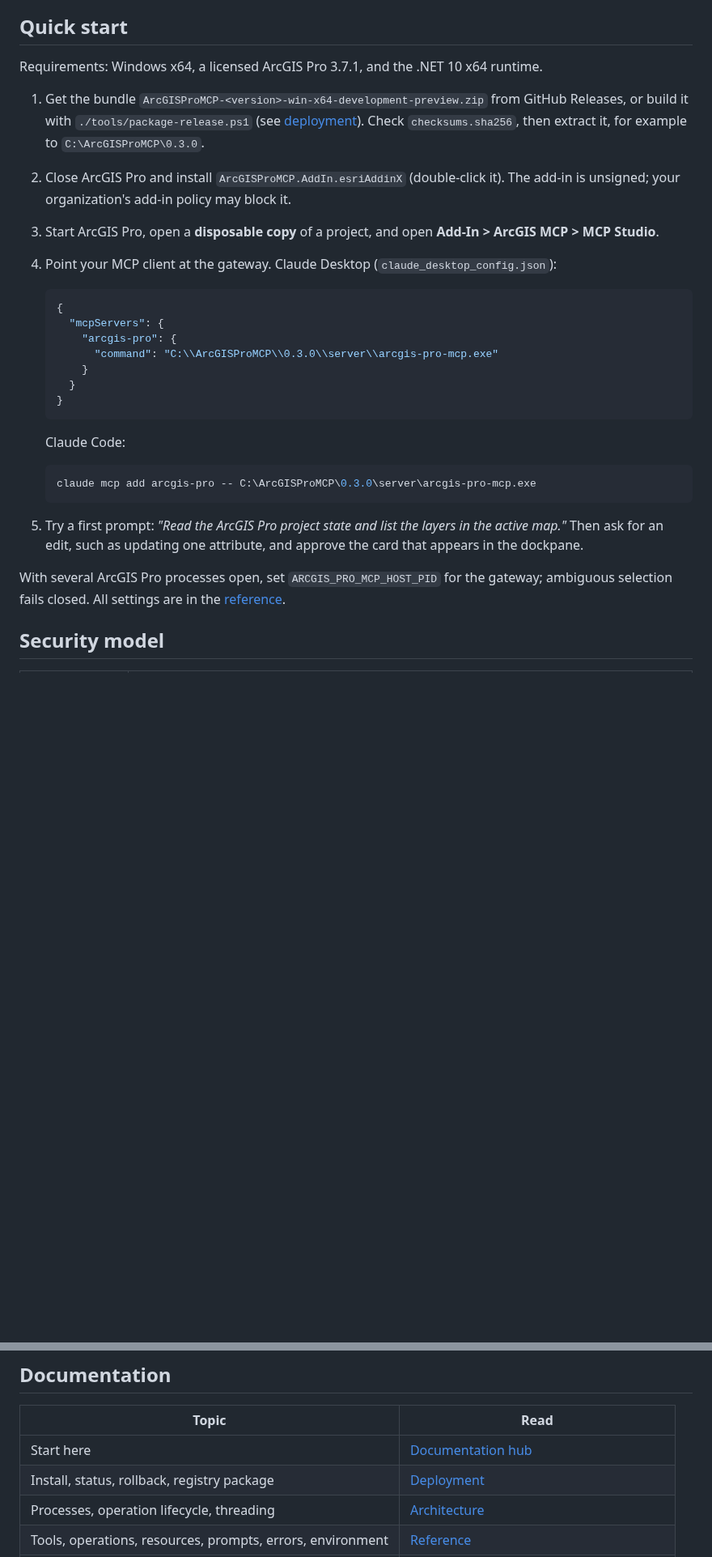
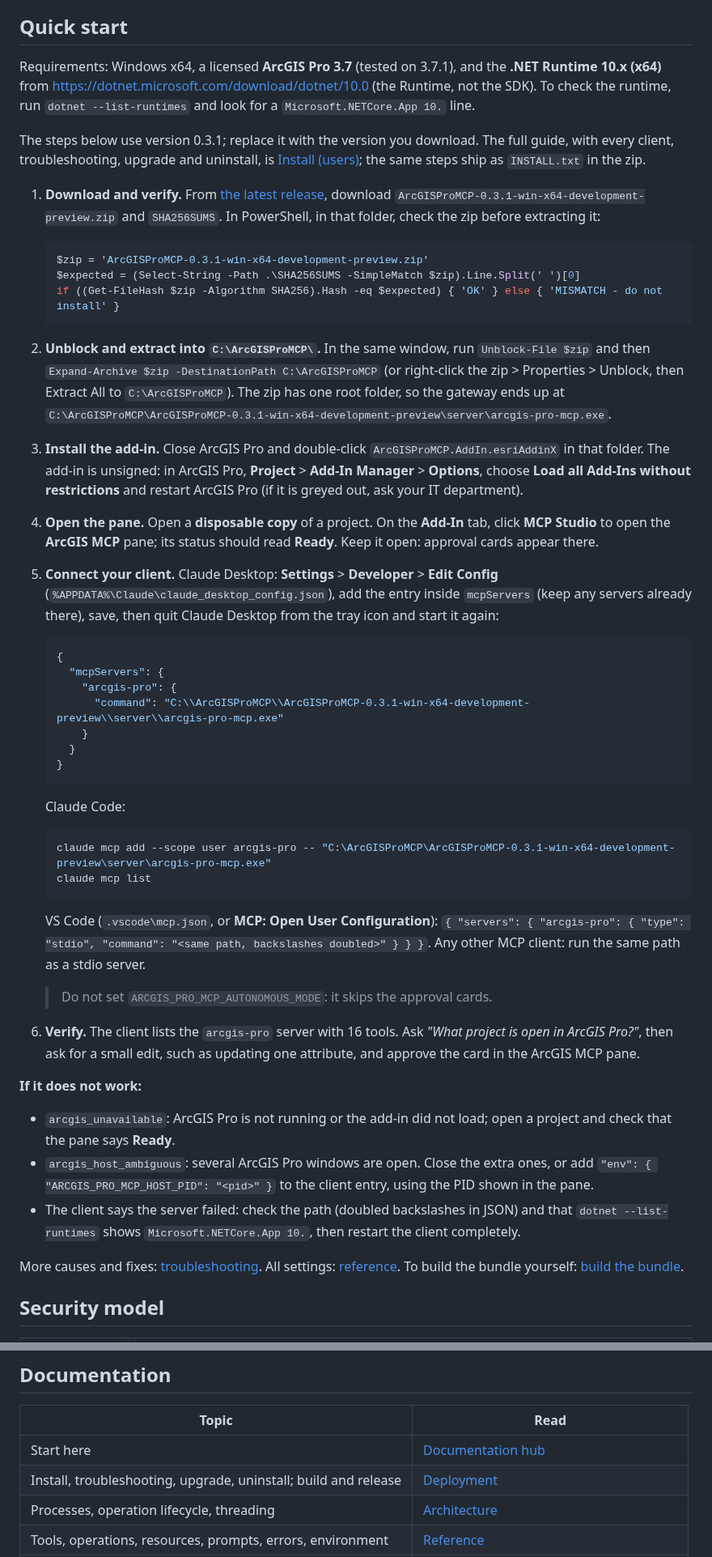
Before and after one commit to nicoazel/ArcGISPro.MCP, a Markdown page: README.md, 2 parts joined by grey strips. Shown at 81% size. GitHub-like rendering; blank space fills up the shorter version.

Commit message:
docs(readme): quick start that works for a first-time install
Plain-language introduction; exact runtime requirement; download and
verify against SHA256SUMS, unblock and extract into C:\ArcGISProMCP\
with the real server path (the zip's root folder was missing from the
old path); add-in security; MCP Studio button and ArcGIS MCP pane;
Claude Desktop, Claude Code (--scope user) and VS Code entries; an
autonomous-mode warning; a verify step and short troubleshooting.
Also a text alternative before the diagram, the public commit for
e7deee2, and the eval and evidence paragraphs split into lists.

Co-Authored-By: Claude Opus 5.5 <noreply@anthropic.com>

````diff
--- a/README.md
+++ b/README.md
@@ -47,18 +51,28 @@ The gateway holds no GIS logic; the add-in owns the registry, the executor and t
 
 ## Quick start
 
-Requirements: Windows x64, a licensed ArcGIS Pro 3.7.1, and the .NET 10 x64 runtime.
+Requirements: Windows x64, a licensed **ArcGIS Pro 3.7** (tested on 3.7.1), and the **.NET Runtime 10.x (x64)** from <https://dotnet.microsoft.com/download/dotnet/10.0> (the Runtime, not the SDK). To check the runtime, run `dotnet --list-runtimes` and look for a `Microsoft.NETCore.App 10.` line.
 
-1. Get the bundle `ArcGISProMCP-<version>-win-x64-development-preview.zip` from GitHub Releases, or build it with `./tools/package-release.ps1` (see [deployment](docs/deployment.md#build-the-bundle)). Check `checksums.sha256`, then extract it, for example to `C:\ArcGISProMCP\0.3.0`.
-2. Close ArcGIS Pro and install `ArcGISProMCP.AddIn.esriAddinX` (double-click it). The add-in is unsigned; your organization's add-in policy may block it.
-3. Start ArcGIS Pro, open a **disposable copy** of a project, and open **Add-In > ArcGIS MCP > MCP Studio**.
-4. Point your MCP client at the gateway. Claude Desktop (`claude_desktop_config.json`):
+The steps below use version 0.3.1; replace it with the version you download. The full guide, with every client, troubleshooting, upgrade and uninstall, is [Install (users)](docs/deployment.md#install-users); the same steps ship as `INSTALL.txt` in the zip.
+
+1. **Download and verify.** From [the latest release](https://github.com/nicoazel/ArcGISPro.MCP/releases/latest), download `ArcGISProMCP-0.3.1-win-x64-development-preview.zip` and `SHA256SUMS`. In PowerShell, in that folder, check the zip before extracting it:
+
+   ```powershell
+   $zip = 'ArcGISProMCP-0.3.1-win-x64-development-preview.zip'
+   $expected = (Select-String -Path .\SHA256SUMS -SimpleMatch $zip).Line.Split(' ')[0]
+   if ((Get-FileHash $zip -Algorithm SHA256).Hash -eq $expected) { 'OK' } else { 'MISMATCH - do not install' }
+   ```
+
+2. **Unblock and extract into `C:\ArcGISProMCP\`.** In the same window, run `Unblock-File $zip` and then `Expand-Archive $zip -DestinationPath C:\ArcGISProMCP` (or right-click the zip > Properties > Unblock, then Extract All to `C:\ArcGISProMCP`). The zip has one root folder, so the gateway ends up at `C:\ArcGISProMCP\ArcGISProMCP-0.3.1-win-x64-development-preview\server\arcgis-pro-mcp.exe`.
+3. **Install the add-in.** Close ArcGIS Pro and double-click `ArcGISProMCP.AddIn.esriAddinX` in that folder. The add-in is unsigned: in ArcGIS Pro, **Project** > **Add-In Manager** > **Options**, choose **Load all Add-Ins without restrictions** and restart ArcGIS Pro (if it is greyed out, ask your IT department).
+4. **Open the pane.** Open a **disposable copy** of a project. On the **Add-In** tab, click **MCP Studio** to open the **ArcGIS MCP** pane; its status should read **Ready**. Keep it open: approval cards appear there.
+5. **Connect your client.** Claude Desktop: **Settings** > **Developer** > **Edit Config** (`%APPDATA%\Claude\claude_desktop_config.json`), add the entry inside `mcpServers` (keep any servers already there), save, then quit Claude Desktop from the tray icon and start it again:
 
    ```json
    {
      "mcpServers": {
        "arcgis-pro": {
-         "command": "C:\\ArcGISProMCP\\0.3.0\\server\\arcgis-pro-mcp.exe"
+         "command": "C:\\ArcGISProMCP\\ArcGISProMCP-0.3.1-win-x64-development-preview\\server\\arcgis-pro-mcp.exe"
        }
      }
    }
@@ -67,12 +81,23 @@ Requirements: Windows x64, a licensed ArcGIS Pro 3.7.1, and the .NET 10 x64 runt
    Claude Code:
 
    ```powershell
-   claude mcp add arcgis-pro -- C:\ArcGISProMCP\0.3.0\server\arcgis-pro-mcp.exe
+   claude mcp add --scope user arcgis-pro -- "C:\ArcGISProMCP\ArcGISProMCP-0.3.1-win-x64-development-preview\server\arcgis-pro-mcp.exe"
+   claude mcp list
    ```
 
-5. Try a first prompt: *"Read the ArcGIS Pro project state and list the layers in the active map."* Then ask for an edit, such as updating one attribute, and approve the card that appears in the dockpane.
+   VS Code (`.vscode\mcp.json`, or **MCP: Open User Configuration**): `{ "servers": { "arcgis-pro": { "type": "stdio", "command": "<same path, backslashes doubled>" } } }`. Any other MCP client: run the same path as a stdio server.
 
-With several ArcGIS Pro processes open, set `ARCGIS_PRO_MCP_HOST_PID` for the gateway; ambiguous selection fails closed. All settings are in the [reference](docs/reference.md#environment-variables).
+   > Do not set `ARCGIS_PRO_MCP_AUTONOMOUS_MODE`: it skips the approval cards.
+
+6. **Verify.** The client lists the `arcgis-pro` server with 16 tools. Ask *"What project is open in ArcGIS Pro?"*, then ask for a small edit, such as updating one attribute, and approve the card in the ArcGIS MCP pane.
+
+**If it does not work:**
+
+- `arcgis_unavailable`: ArcGIS Pro is not running or the add-in did not load; open a project and check that the pane says **Ready**.
+- `arcgis_host_ambiguous`: several ArcGIS Pro windows are open. Close the extra ones, or add `"env": { "ARCGIS_PRO_MCP_HOST_PID": "<pid>" }` to the client entry, using the PID shown in the pane.
+- The client says the server failed: check the path (doubled backslashes in JSON) and that `dotnet --list-runtimes` shows `Microsoft.NETCore.App 10.`, then restart the client completely.
+
+More causes and fixes: [troubleshooting](docs/deployment.md#troubleshooting). All settings: [reference](docs/reference.md#environment-variables). To build the bundle yourself: [build the bundle](docs/deployment.md#build-the-bundle).
 
 ## Security model
 
@@ -144,7 +177,7 @@ The build uses the `Esri.ArcGISPro.Extensions30` NuGet package, so it and the po
 | Topic | Read |
 | --- | --- |
 | Start here | [Documentation hub](docs/README.md) |
-| Install, status, rollback, registry package | [Deployment](docs/deployment.md) |
+| Install, troubleshooting, upgrade, uninstall; build and release | [Deployment](docs/deployment.md) |
 | Processes, operation lifecycle, threading | [Architecture](docs/architecture.md) |
 | Tools, operations, resources, prompts, errors, environment | [Reference](docs/reference.md) |
 | Trust boundary, approvals, risk tiers, autonomous mode | [Security and limits](docs/security.md) · [ArcPy configuration](docs/arcpy.md) |
````
Also changed, not shown: other parts of README.md (+18 -6 lines).
